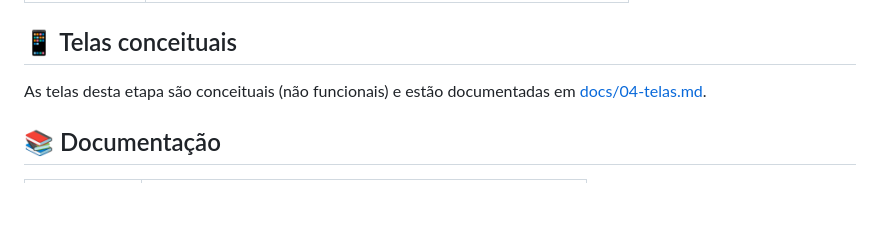
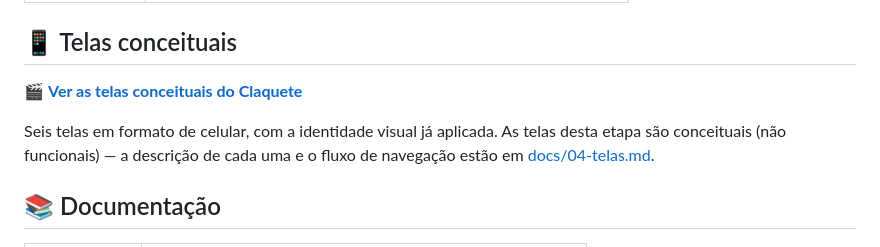
Before and after one commit to FelipeMarquesdeOliveira/claquete, a Markdown page: README.md, the part around the change. Rendered like a GitHub page; blank space fills up the shorter version.

Commit message:
docs: link conceptual screens from README

```diff
--- a/README.md
+++ b/README.md
@@ -59,8 +59,11 @@ O detalhe completo está em [docs/01-escopo.md](docs/01-escopo.md).
 
 ## 📱 Telas conceituais
 
-As telas desta etapa são conceituais (não funcionais) e estão documentadas em
-[docs/04-telas.md](docs/04-telas.md).
+🎬 **[Ver as telas conceituais do Claquete](https://claude.ai/code/artifact/cd8d30a8-913f-499c-a325-f4fbdea29648)**
+
+Seis telas em formato de celular, com a identidade visual já aplicada. As telas
+desta etapa são conceituais (não funcionais) — a descrição de cada uma e o
+fluxo de navegação estão em [docs/04-telas.md](docs/04-telas.md).
 
 ## 📚 Documentação
 
```
